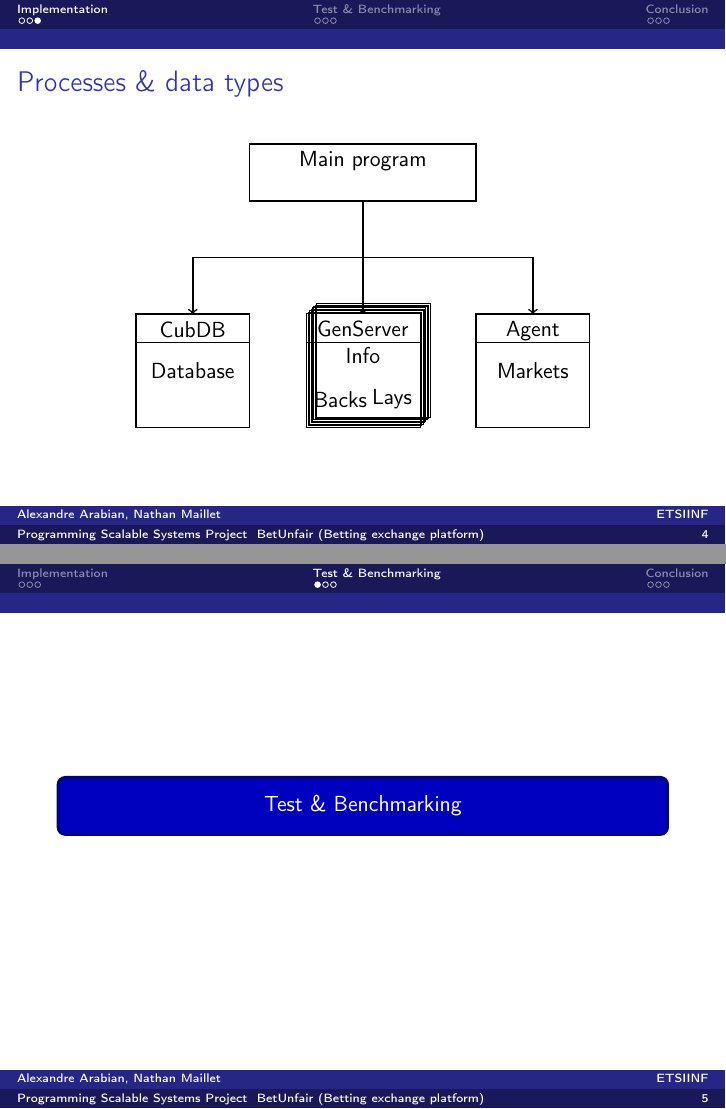
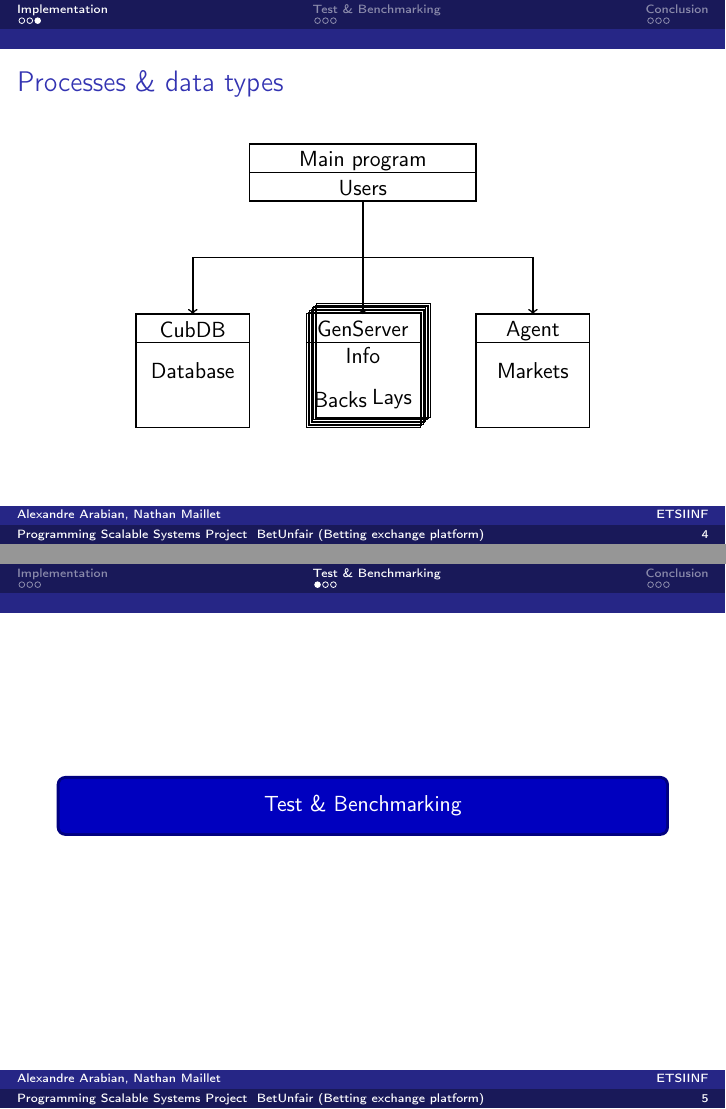
Before and after one commit to Chaman-veteran/betunfair, LaTeX slides (presentation.tex): pages 4 and 5 of 10, joined at a grey line. Compiled offline with pdfLaTeX.

Commit message:
forgot users to data types's diagram

```diff
--- a/presentation.tex
+++ b/presentation.tex
@@ -102,6 +103,7 @@
         \node[above] at (0,-3) {Info}; % market()
         \node[left] at (1,-3.5) {Lays}; % [bet()]
         \node at (3,-3) {Markets}; % Map :: market_id() -> market_pid()
+        \node[below] at (0,0.5) {Users};
     \end{tikzpicture}
 \end{frame}
 
```
Also changed, not shown: presentation.pdf, presentation.tex (1 more changed lines).
